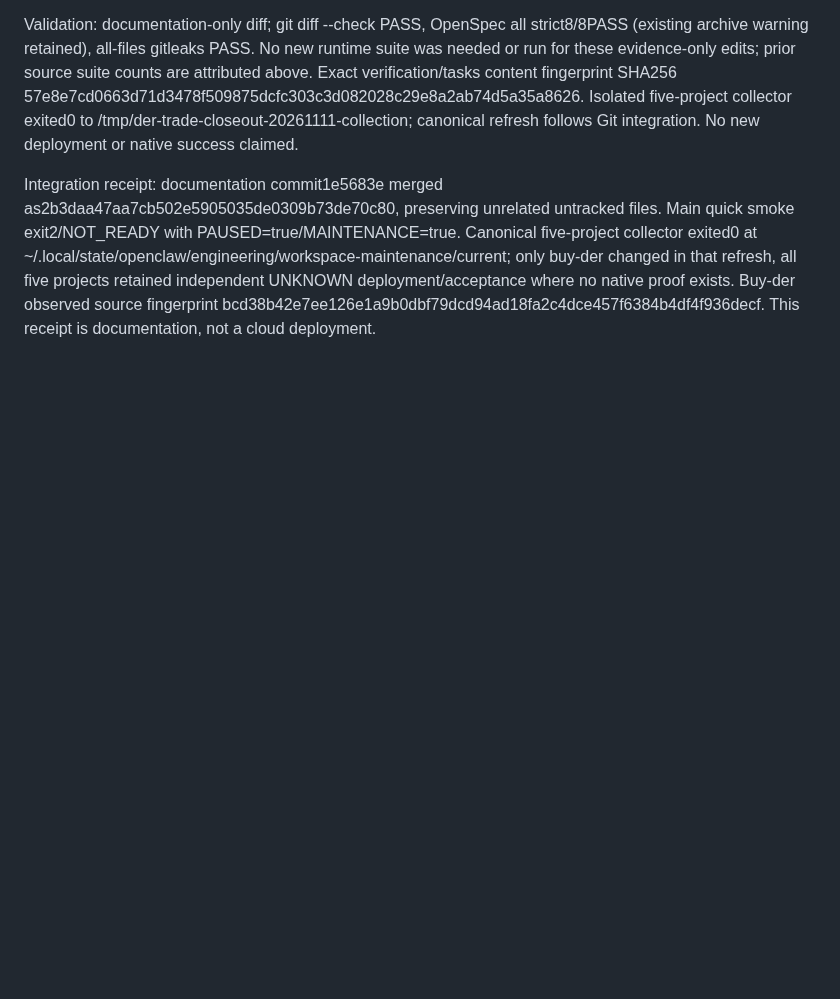
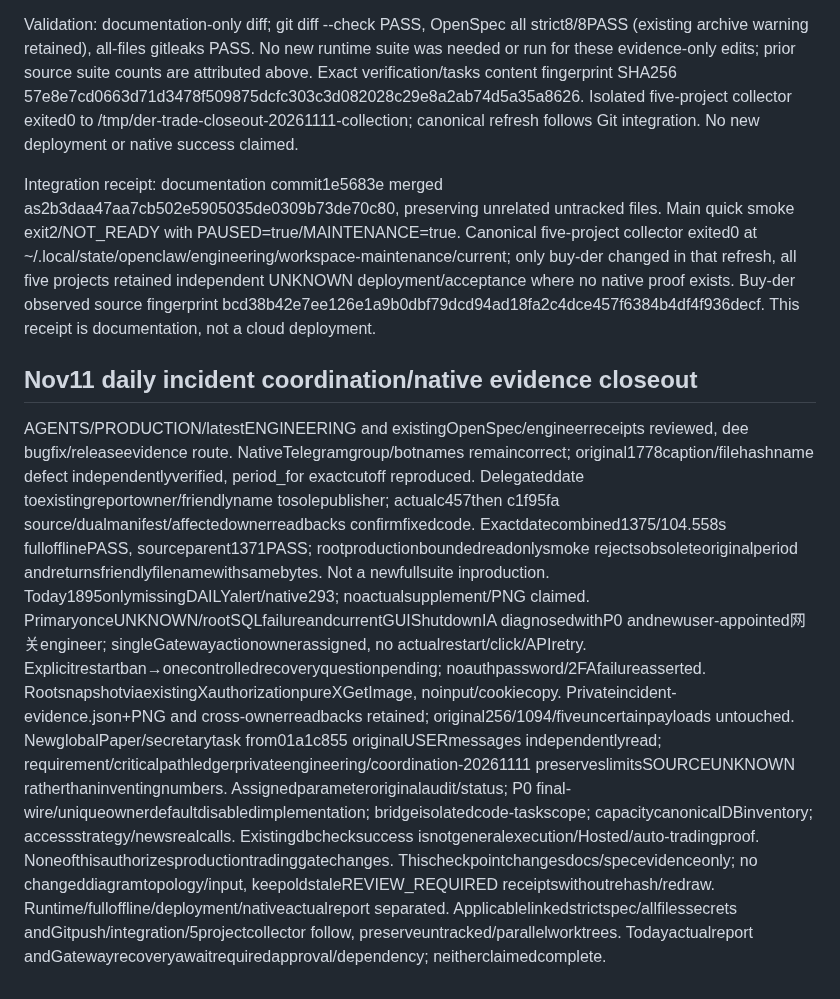
Before and after one commit to liuhaitian888-wq/openclaw-ibkr-paper-trading, a Markdown page: .der/context/task-closeout.md, the part around the change. Rendered like a GitHub page; blank space fills up the shorter version.

Commit message:
docs: verify daily period and filename fixes with Gateway source blocker

```diff
--- a/.der/context/task-closeout.md
+++ b/.der/context/task-closeout.md
@@ -501,3 +501,10 @@ Diagram semantic review: this documentation-only audit changes no depicted actor
 Validation: documentation-only diff; git diff --check PASS, OpenSpec all strict8/8PASS (existing archive warning retained), all-files gitleaks PASS. No new runtime suite was needed or run for these evidence-only edits; prior source suite counts are attributed above. Exact verification/tasks content fingerprint SHA256 57e8e7cd0663d71d3478f509875dcfc303c3d082028c29e8a2ab74d5a35a8626. Isolated five-project collector exited0 to /tmp/der-trade-closeout-20261111-collection; canonical refresh follows Git integration. No new deployment or native success claimed.
 
 Integration receipt: documentation commit1e5683e merged as2b3daa47aa7cb502e5905035de0309b73de70c80, preserving unrelated untracked files. Main quick smoke exit2/NOT_READY with PAUSED=true/MAINTENANCE=true. Canonical five-project collector exited0 at ~/.local/state/openclaw/engineering/workspace-maintenance/current; only buy-der changed in that refresh, all five projects retained independent UNKNOWN deployment/acceptance where no native proof exists. Buy-der observed source fingerprint bcd38b42e7ee126e1a9b0dbf79dcd94ad18fa2c4dce457f6384b4df4f936decf. This receipt is documentation, not a cloud deployment.
+
+
+## Nov11 daily incident coordination/native evidence closeout
+AGENTS/PRODUCTION/latestENGINEERING and existingOpenSpec/engineerreceipts reviewed, dee bugfix/releaseevidence route. NativeTelegramgroup/botnames remaincorrect; original1778caption/filehashname defect independentlyverified, period_for exactcutoff reproduced. Delegateddate toexistingreportowner/friendlyname tosolepublisher; actualc457then c1f95fa source/dualmanifest/affectedownerreadbacks confirmfixedcode. Exactdatecombined1375/104.558s fullofflinePASS, sourceparent1371PASS; rootproductionboundedreadonlysmoke rejectsobsoleteoriginalperiod andreturnsfriendlyfilenamewithsamebytes. Not a newfullsuite inproduction.
+Today1895onlymissingDAILYalert/native293; noactualsupplement/PNG claimed. PrimaryonceUNKNOWN/rootSQLfailureandcurrentGUIShutdownIA diagnosedwithP0 andnewuser-appointed网关engineer; singleGatewayactionownerassigned, no actualrestart/click/APIretry. Explicitrestartban→onecontrolledrecoveryquestionpending; noauthpassword/2FAfailureasserted. RootsnapshotviaexistingXauthorizationpureXGetImage, noinput/cookiecopy. Privateincident-evidence.json+PNG and cross-ownerreadbacks retained; original256/1094/fiveuncertainpayloads untouched.
+NewglobalPaper/secretarytask from01a1c855 originalUSERmessages independentlyread; requirement/criticalpathledgerprivateengineering/coordination-20261111 preserveslimitsSOURCEUNKNOWN ratherthaninventingnumbers. Assignedparameteroriginalaudit/status; P0 final-wire/uniqueownerdefaultdisabledimplementation; bridgeisolatedcode-taskscope; capacitycanonicalDBinventory; accessstrategy/newsrealcalls. Existingdbchecksuccess isnotgeneralexecution/Hosted/auto-tradingproof. Noneofthisauthorizesproductiontradinggatechanges.
+Thischeckpointchangesdocs/specevidenceonly; no changeddiagramtopology/input, keepoldstaleREVIEW_REQUIRED receiptswithoutrehash/redraw. Runtime/fulloffline/deployment/nativeactualreport separated. Applicablelinkedstrictspec/allfilessecrets andGitpush/integration/5projectcollector follow, preserveuntracked/parallelworktrees. Todayactualreport andGatewayrecoveryawaitrequiredapproval/dependency; neitherclaimedcomplete.
```
Also changed, not shown: docs/production-audit/DAILY_REPORT_INCIDENT_20261111.md (added, +25 -0 lines), 1 other file.
